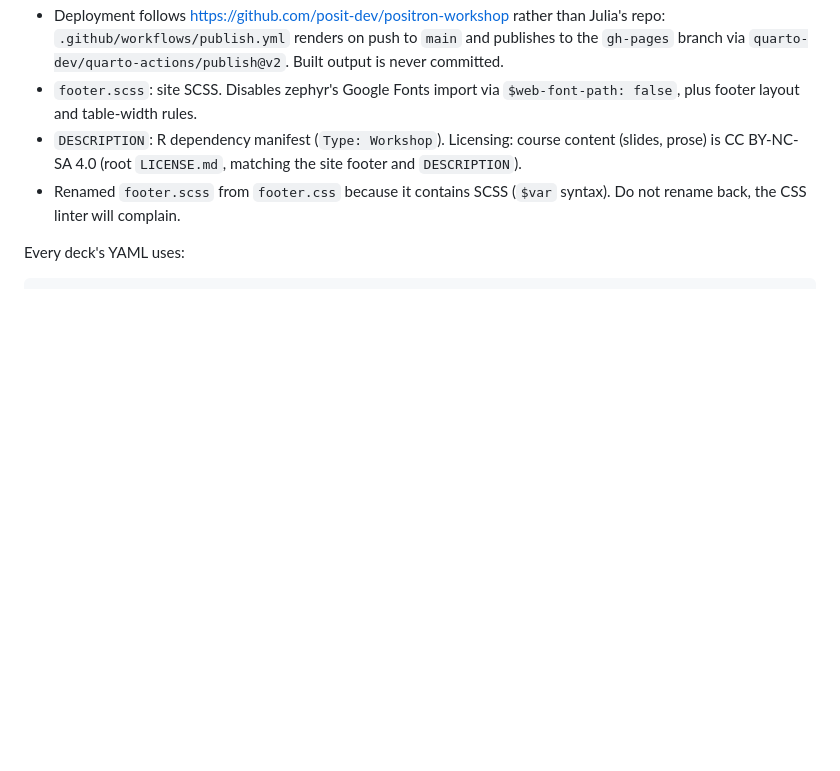
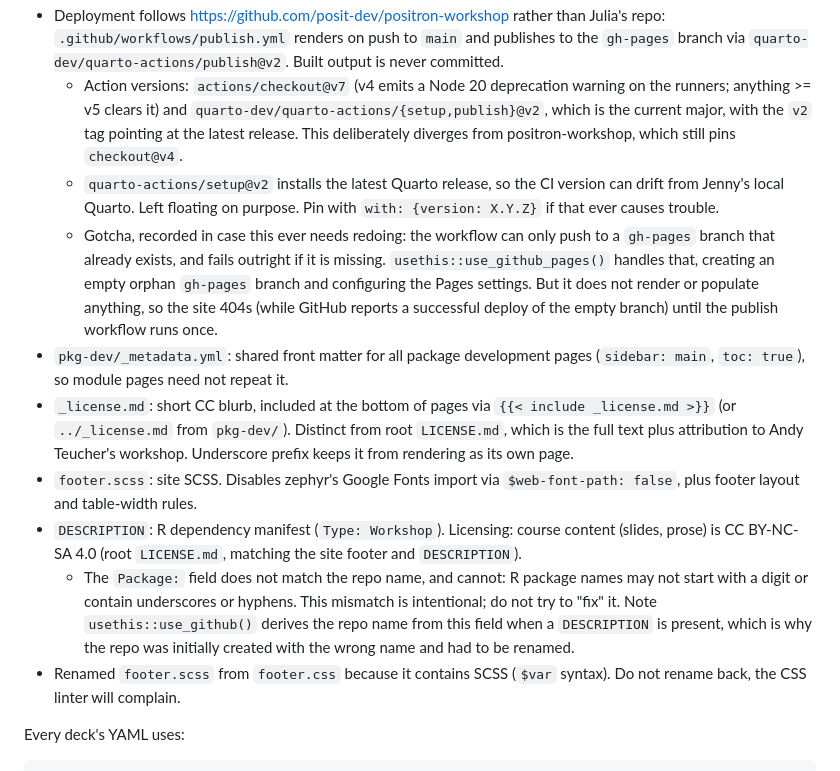
Before and after one commit to jennybc/2026_raukr-positron-ai-pkg-dev, a Markdown page: CLAUDE.md, the part around one of its changes. GitHub-like rendering; blank space fills up the shorter version.

```diff
--- a/CLAUDE.md
+++ b/CLAUDE.md
@@ -40,6 +49,12 @@ Another useful workshop repo is <https://github.com/posit-dev/positron-workshop>
 - Deployment follows <https://github.com/posit-dev/positron-workshop> rather than Julia's repo: `.github/workflows/publish.yml` renders on push to `main` and publishes to the `gh-pages` branch via `quarto-dev/quarto-actions/publish@v2`. Built output is never committed.
+  - Action versions: `actions/checkout@v7` (v4 emits a Node 20 deprecation warning on the runners; anything >= v5 clears it) and `quarto-dev/quarto-actions/{setup,publish}@v2`, which is the current major, with the `v2` tag pointing at the latest release. This deliberately diverges from positron-workshop, which still pins `checkout@v4`.
+  - `quarto-actions/setup@v2` installs the latest Quarto release, so the CI version can drift from Jenny's local Quarto. Left floating on purpose. Pin with `with: {version: X.Y.Z}` if that ever causes trouble.
+  - Gotcha, recorded in case this ever needs redoing: the workflow can only push to a `gh-pages` branch that already exists, and fails outright if it is missing. `usethis::use_github_pages()` handles that, creating an empty orphan `gh-pages` branch and configuring the Pages settings. But it does not render or populate anything, so the site 404s (while GitHub reports a successful deploy of the empty branch) until the publish workflow runs once.
+- `pkg-dev/_metadata.yml`: shared front matter for all package development pages (`sidebar: main`, `toc: true`), so module pages need not repeat it.
+- `_license.md`: short CC blurb, included at the bottom of pages via `{{< include _license.md >}}` (or `../_license.md` from `pkg-dev/`). Distinct from root `LICENSE.md`, which is the full text plus attribution to Andy Teucher's workshop. Underscore prefix keeps it from rendering as its own page.
 - `footer.scss`: site SCSS. Disables zephyr's Google Fonts import via `$web-font-path: false`, plus footer layout and table-width rules.
 - `DESCRIPTION`: R dependency manifest (`Type: Workshop`). Licensing: course content (slides, prose) is CC BY-NC-SA 4.0 (root `LICENSE.md`, matching the site footer and `DESCRIPTION`).
+  - The `Package:` field does not match the repo name, and cannot: R package names may not start with a digit or contain underscores or hyphens. This mismatch is intentional; do not try to "fix" it. Note `usethis::use_github()` derives the repo name from this field when a `DESCRIPTION` is present, which is why the repo was initially created with the wrong name and had to be renamed.
 - Renamed `footer.scss` from `footer.css` because it contains SCSS (`$var` syntax). Do not rename back, the CSS linter will complain.
 
 Every deck's YAML uses:
```
Also changed, not shown: other parts of CLAUDE.md (+19 -10 lines).
